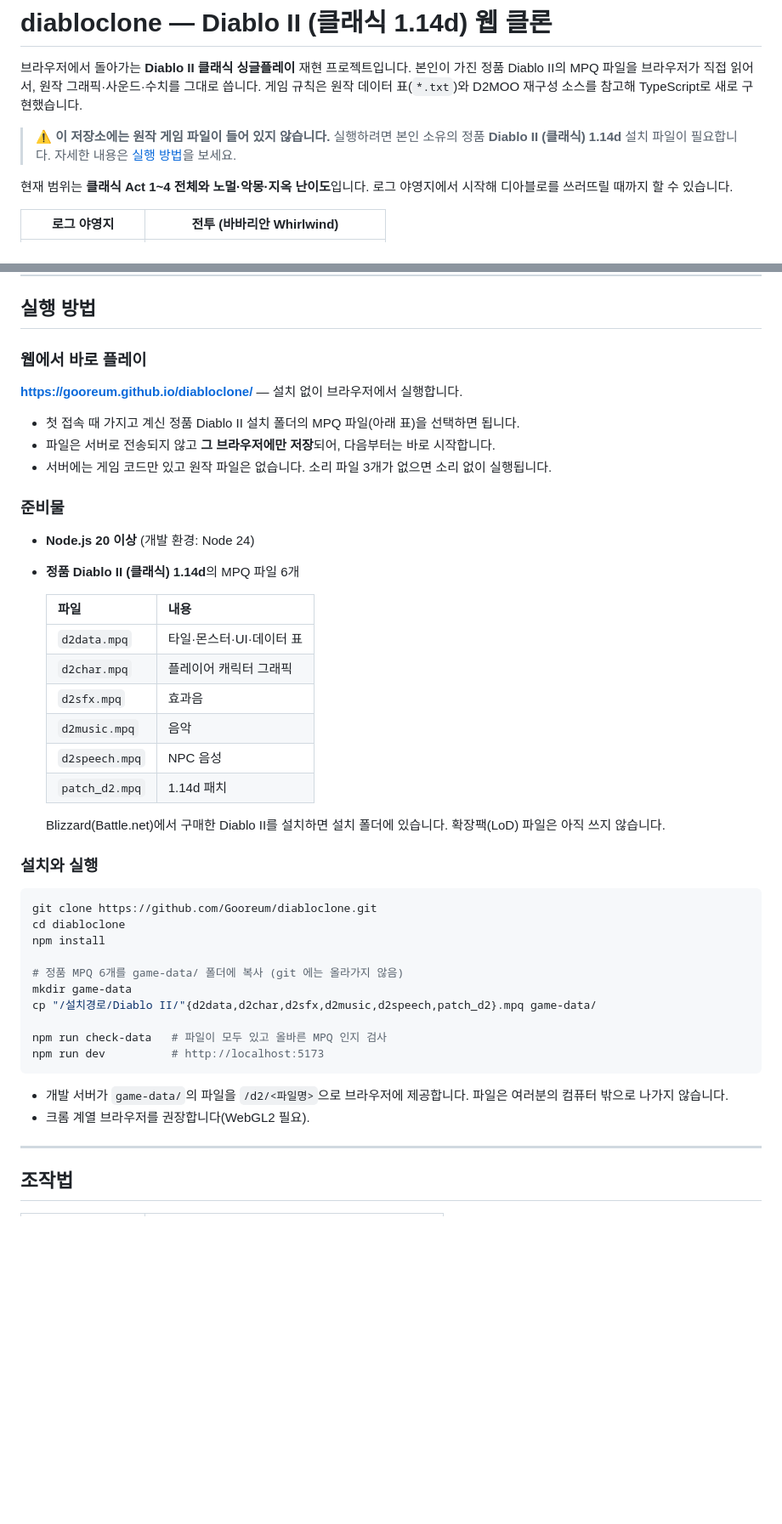
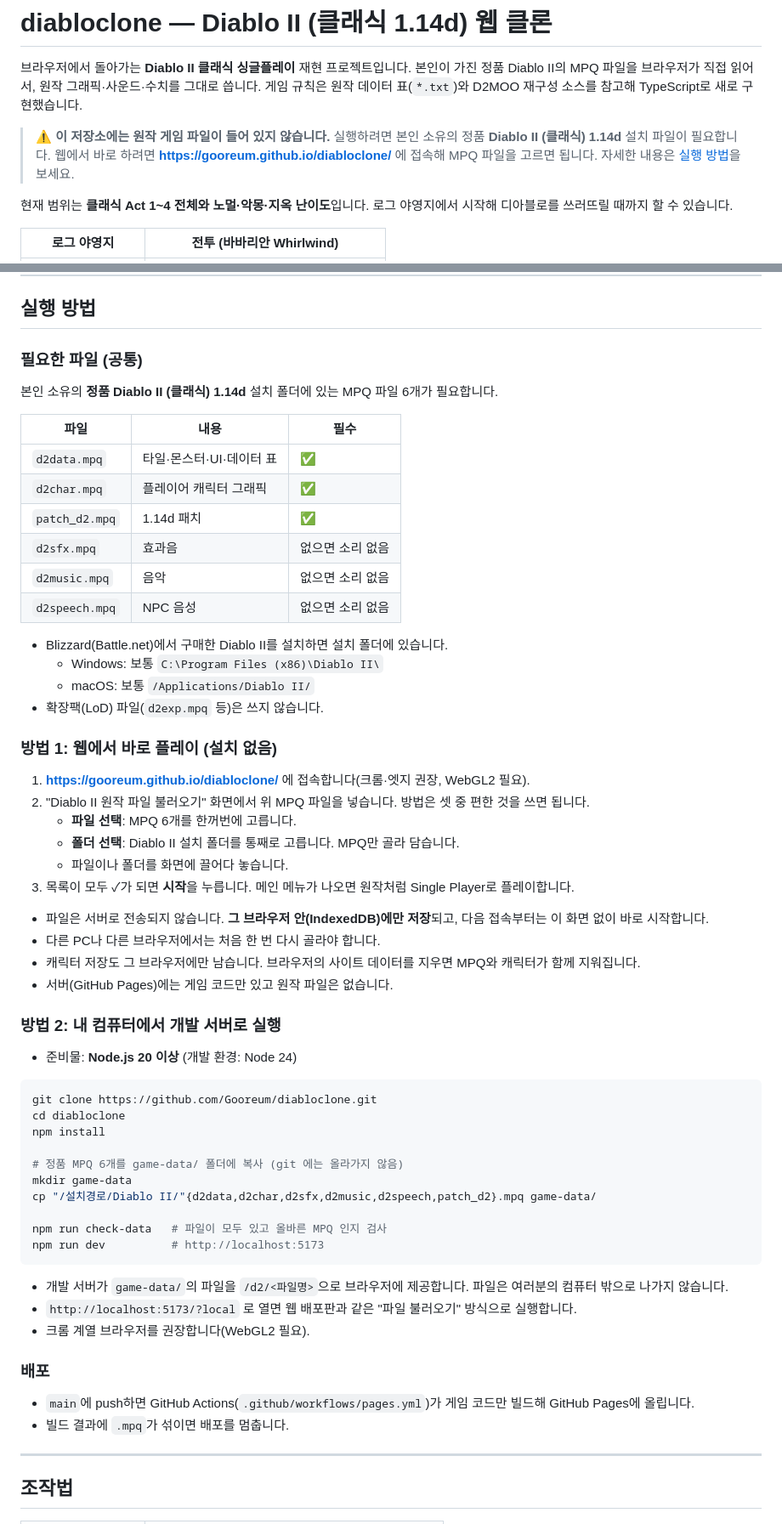
Before and after one commit to Gooreum/diabloclone, a Markdown page: README.md, 2 parts joined by grey strips. Shown at 85% size. Rendered like a GitHub page; blank space fills up the shorter version.

Commit message:
docs: README에 웹 플레이 절차와 필요한 MPQ 안내 정리
웹(파일 불러오기)과 로컬 개발 서버 두 방법으로 나누고,
필수/선택 MPQ, 설치 폴더 위치, 브라우저 저장 주의점, 배포 방식을 적었다.

````diff
--- a/README.md
+++ b/README.md
@@ -5,7 +5,7 @@
 게임 규칙은 원작 데이터 표(`*.txt`)와 D2MOO 재구성 소스를 참고해 TypeScript로 새로 구현했습니다.
 
 > ⚠️ **이 저장소에는 원작 게임 파일이 들어 있지 않습니다.**
-> 실행하려면 본인 소유의 정품 **Diablo II (클래식) 1.14d** 설치 파일이 필요합니다. 자세한 내용은 [실행 방법](#실행-방법)을 보세요.
+> 실행하려면 본인 소유의 정품 **Diablo II (클래식) 1.14d** 설치 파일이 필요합니다. 웹에서 바로 하려면 **https://gooreum.github.io/diabloclone/** 에 접속해 MPQ 파일을 고르면 됩니다. 자세한 내용은 [실행 방법](#실행-방법)을 보세요.
 
 현재 범위는 **클래식 Act 1~4 전체와 노멀·악몽·지옥 난이도**입니다. 로그 야영지에서 시작해 디아블로를 쓰러뜨릴 때까지 할 수 있습니다.
 
@@ -79,28 +79,39 @@
 
 ## 실행 방법
 
-### 웹에서 바로 플레이
-**https://gooreum.github.io/diabloclone/** — 설치 없이 브라우저에서 실행합니다.
-- 첫 접속 때 가지고 계신 정품 Diablo II 설치 폴더의 MPQ 파일(아래 표)을 선택하면 됩니다.
-- 파일은 서버로 전송되지 않고 **그 브라우저에만 저장**되어, 다음부터는 바로 시작합니다.
-- 서버에는 게임 코드만 있고 원작 파일은 없습니다. 소리 파일 3개가 없으면 소리 없이 실행됩니다.
+### 필요한 파일 (공통)
+본인 소유의 **정품 Diablo II (클래식) 1.14d** 설치 폴더에 있는 MPQ 파일 6개가 필요합니다.
 
-### 준비물
-- **Node.js 20 이상** (개발 환경: Node 24)
-- **정품 Diablo II (클래식) 1.14d**의 MPQ 파일 6개
+| 파일 | 내용 | 필수 |
+|---|---|---|
+| `d2data.mpq` | 타일·몬스터·UI·데이터 표 | ✅ |
+| `d2char.mpq` | 플레이어 캐릭터 그래픽 | ✅ |
+| `patch_d2.mpq` | 1.14d 패치 | ✅ |
+| `d2sfx.mpq` | 효과음 | 없으면 소리 없음 |
+| `d2music.mpq` | 음악 | 없으면 소리 없음 |
+| `d2speech.mpq` | NPC 음성 | 없으면 소리 없음 |
 
-  | 파일 | 내용 |
-  |---|---|
-  | `d2data.mpq` | 타일·몬스터·UI·데이터 표 |
-  | `d2char.mpq` | 플레이어 캐릭터 그래픽 |
-  | `d2sfx.mpq` | 효과음 |
-  | `d2music.mpq` | 음악 |
-  | `d2speech.mpq` | NPC 음성 |
-  | `patch_d2.mpq` | 1.14d 패치 |
+- Blizzard(Battle.net)에서 구매한 Diablo II를 설치하면 설치 폴더에 있습니다.
+  - Windows: 보통 `C:\Program Files (x86)\Diablo II\`
+  - macOS: 보통 `/Applications/Diablo II/`
+- 확장팩(LoD) 파일(`d2exp.mpq` 등)은 쓰지 않습니다.
 
-  Blizzard(Battle.net)에서 구매한 Diablo II를 설치하면 설치 폴더에 있습니다. 확장팩(LoD) 파일은 아직 쓰지 않습니다.
+### 방법 1: 웹에서 바로 플레이 (설치 없음)
+1. **https://gooreum.github.io/diabloclone/** 에 접속합니다(크롬·엣지 권장, WebGL2 필요).
+2. "Diablo II 원작 파일 불러오기" 화면에서 위 MPQ 파일을 넣습니다. 방법은 셋 중 편한 것을 쓰면 됩니다.
+   - **파일 선택**: MPQ 6개를 한꺼번에 고릅니다.
+   - **폴더 선택**: Diablo II 설치 폴더를 통째로 고릅니다. MPQ만 골라 담습니다.
+   - 파일이나 폴더를 화면에 끌어다 놓습니다.
+3. 목록이 모두 ✓가 되면 **시작**을 누릅니다. 메인 메뉴가 나오면 원작처럼 Single Player로 플레이합니다.
 
-### 설치와 실행
+- 파일은 서버로 전송되지 않습니다. **그 브라우저 안(IndexedDB)에만 저장**되고, 다음 접속부터는 이 화면 없이 바로 시작합니다.
+- 다른 PC나 다른 브라우저에서는 처음 한 번 다시 골라야 합니다.
+- 캐릭터 저장도 그 브라우저에만 남습니다. 브라우저의 사이트 데이터를 지우면 MPQ와 캐릭터가 함께 지워집니다.
+- 서버(GitHub Pages)에는 게임 코드만 있고 원작 파일은 없습니다.
+
+### 방법 2: 내 컴퓨터에서 개발 서버로 실행
+- 준비물: **Node.js 20 이상** (개발 환경: Node 24)
+
 ```bash
 git clone https://github.com/Gooreum/diabloclone.git
 cd diabloclone
@@ -114,7 +125,12 @@ npm run check-data   # 파일이 모두 있고 올바른 MPQ 인지 검사
 npm run dev          # http://localhost:5173
 ```
 - 개발 서버가 `game-data/`의 파일을 `/d2/<파일명>`으로 브라우저에 제공합니다. 파일은 여러분의 컴퓨터 밖으로 나가지 않습니다.
+- `http://localhost:5173/?local` 로 열면 웹 배포판과 같은 "파일 불러오기" 방식으로 실행합니다.
 - 크롬 계열 브라우저를 권장합니다(WebGL2 필요).
+
+### 배포
+- `main`에 push하면 GitHub Actions(`.github/workflows/pages.yml`)가 게임 코드만 빌드해 GitHub Pages에 올립니다.
+- 빌드 결과에 `.mpq`가 섞이면 배포를 멈춥니다.
 
 ---
 
````
